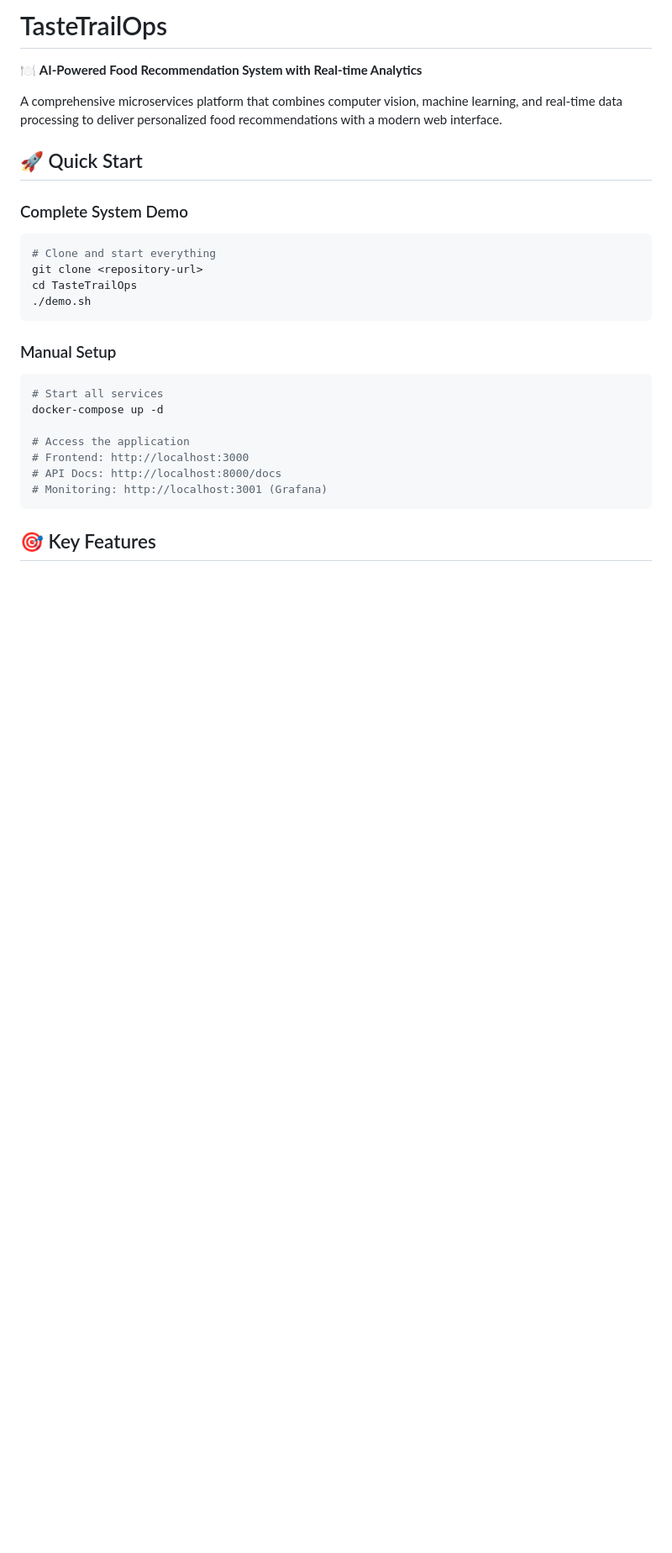
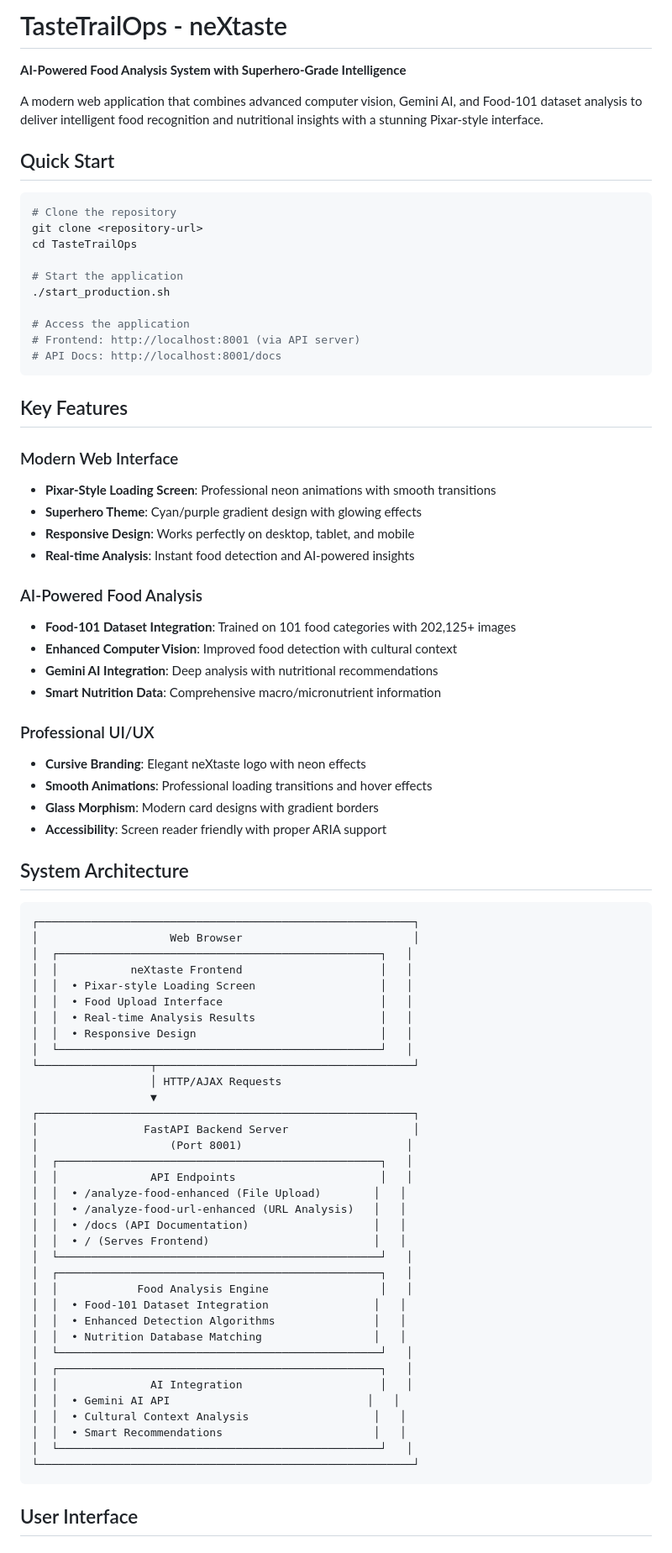
Before and after one commit to cravotics/neXtaste, a Markdown page: README.md, the part around the change printed below. Shown: that part at 84% size. Drawn GitHub-style; blank space fills up the shorter version.

````diff
--- a/README.md
+++ b/README.md
@@ -1,29 +1,83 @@
-# TasteTrailOps
+# TasteTrailOps - neXtaste
 
-🍽️ **AI-Powered Food Recommendation System with Real-time Analytics**
+ **AI-Powered Food Analysis System with Superhero-Grade Intelligence**
 
-A comprehensive microservices platform that combines computer vision, machine learning, and real-time data processing to deliver personalized food recommendations with a modern web interface.
+A modern web application that combines advanced computer vision, Gemini AI, and Food-101 dataset analysis to deliver intelligent food recognition and nutritional insights with a stunning Pixar-style interface.
 
-## 🚀 Quick Start
+##  Quick Start
 
-### Complete System Demo
 ```bash
-# Clone and start everything
+# Clone the repository
 git clone <repository-url>
 cd TasteTrailOps
-./demo.sh
+
+# Start the application
+./start_production.sh
+
+# Access the application
+# Frontend: http://localhost:8001 (via API server)
+# API Docs: http://localhost:8001/docs
 ```
 
-### Manual Setup
-```bash
-# Start all services
-docker-compose up -d
+##  Key Features
 
-# Access the application
-# Frontend: http://localhost:3000
-# API Docs: http://localhost:8000/docs
-# Monitoring: http://localhost:3001 (Grafana)
+###  Modern Web Interface
+- **Pixar-Style Loading Screen**: Professional neon animations with smooth transitions
+- **Superhero Theme**: Cyan/purple gradient design with glowing effects
+- **Responsive Design**: Works perfectly on desktop, tablet, and mobile
+- **Real-time Analysis**: Instant food detection and AI-powered insights
+
+###  AI-Powered Food Analysis
+- **Food-101 Dataset Integration**: Trained on 101 food categories with 202,125+ images
+- **Enhanced Computer Vision**: Improved food detection with cultural context
+- **Gemini AI Integration**: Deep analysis with nutritional recommendations
+- **Smart Nutrition Data**: Comprehensive macro/micronutrient information
+
+###  Professional UI/UX
+- **Cursive Branding**: Elegant neXtaste logo with neon effects
+- **Smooth Animations**: Professional loading transitions and hover effects
+- **Glass Morphism**: Modern card designs with gradient borders
+- **Accessibility**: Screen reader friendly with proper ARIA support
+
+##  System Architecture
+
+```
+┌─────────────────────────────────────────────────────────┐
+│                    Web Browser                          │
+│  ┌─────────────────────────────────────────────────┐   │
+│  │           neXtaste Frontend                     │   │
+│  │  • Pixar-style Loading Screen                   │   │
+│  │  • Food Upload Interface                        │   │
+│  │  • Real-time Analysis Results                   │   │
+│  │  • Responsive Design                            │   │
+│  └─────────────────────────────────────────────────┘   │
+└─────────────────┬───────────────────────────────────────┘
+                  │ HTTP/AJAX Requests
+                  ▼
+┌─────────────────────────────────────────────────────────┐
+│                FastAPI Backend Server                   │
+│                    (Port 8001)                         │
+│  ┌─────────────────────────────────────────────────┐   │
+│  │              API Endpoints                      │   │
+│  │  • /analyze-food-enhanced (File Upload)        │   │
+│  │  • /analyze-food-url-enhanced (URL Analysis)   │   │
+│  │  • /docs (API Documentation)                   │   │
+│  │  • / (Serves Frontend)                         │   │
+│  └─────────────────────────────────────────────────┘   │
+│  ┌─────────────────────────────────────────────────┐   │
+│  │            Food Analysis Engine                 │   │
+│  │  • Food-101 Dataset Integration                │   │
+│  │  • Enhanced Detection Algorithms               │   │
+│  │  • Nutrition Database Matching                 │   │
+│  └─────────────────────────────────────────────────┘   │
+│  ┌─────────────────────────────────────────────────┐   │
+│  │              AI Integration                     │   │
+│  │  • Gemini AI API                              │   │
+│  │  • Cultural Context Analysis                   │   │
+│  │  • Smart Recommendations                       │   │
+│  └─────────────────────────────────────────────────┘   │
+└─────────────────────────────────────────────────────────┘
 ```
 
-## 🎯 Key Features
+##  User Interface
 
````
Also changed, not shown: other parts of README.md (+132 -80 lines).
